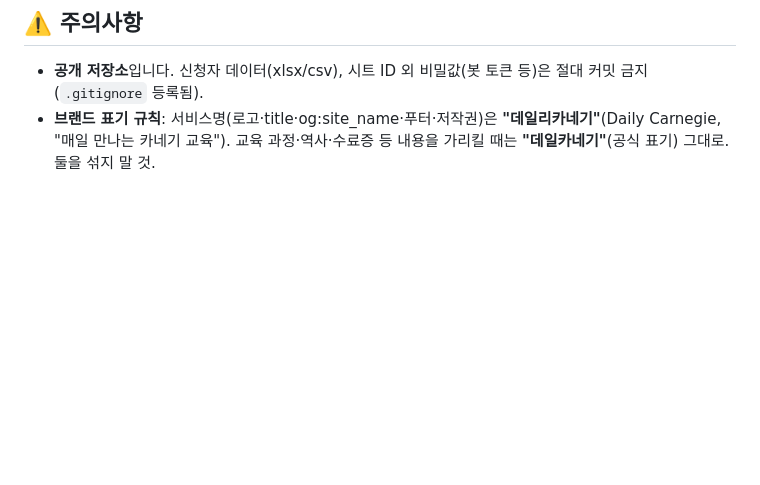
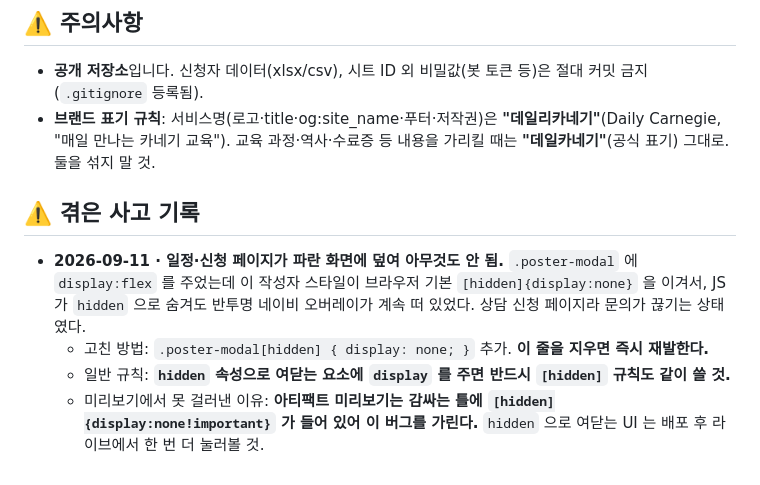
Before and after one commit to x26589334-cpu/daily-carnegie, a Markdown page: CLAUDE.md, the part around the change. GitHub-like rendering; blank space fills up the shorter version.

Commit message:
CLAUDE.md: 파란 화면 사고 기록 + hidden 요소 CSS 규칙
- 2026-09-11 일정·신청 페이지가 포스터 모달에 덮인 사고의 원인과
  고친 방법, 재발 방지 규칙을 "겪은 사고 기록" 절에 남긴다
- hidden 속성으로 여닫는 요소에 display 를 주면 [hidden] 규칙도
  반드시 같이 쓸 것. 아티팩트 미리보기는 이 버그를 가리므로
  배포 후 라이브에서 한 번 더 확인할 것
- 앞선 명령 실수로 섞여 들어간 셸 한 줄 제거

Co-Authored-By: Claude Opus 5 (1M context) <noreply@anthropic.com>

```diff
--- a/CLAUDE.md
+++ b/CLAUDE.md
@@ -127,3 +127,9 @@
 ## ⚠️ 주의사항
 - **공개 저장소**입니다. 신청자 데이터(xlsx/csv), 시트 ID 외 비밀값(봇 토큰 등)은 절대 커밋 금지 (`.gitignore` 등록됨).
 - **브랜드 표기 규칙**: 서비스명(로고·title·og:site_name·푸터·저작권)은 **"데일리카네기"**(Daily Carnegie, "매일 만나는 카네기 교육"). 교육 과정·역사·수료증 등 내용을 가리킬 때는 **"데일카네기"**(공식 표기) 그대로. 둘을 섞지 말 것.
+
+## ⚠️ 겪은 사고 기록
+- **2026-09-11 · 일정·신청 페이지가 파란 화면에 덮여 아무것도 안 됨.** `.poster-modal` 에 `display:flex` 를 주었는데 이 작성자 스타일이 브라우저 기본 `[hidden]{display:none}` 을 이겨서, JS 가 `hidden` 으로 숨겨도 반투명 네이비 오버레이가 계속 떠 있었다. 상담 신청 페이지라 문의가 끊기는 상태였다.
+  - 고친 방법: `.poster-modal[hidden] { display: none; }` 추가. **이 줄을 지우면 즉시 재발한다.**
+  - 일반 규칙: **`hidden` 속성으로 여닫는 요소에 `display` 를 주면 반드시 `[hidden]` 규칙도 같이 쓸 것.**
+  - 미리보기에서 못 걸러낸 이유: **아티팩트 미리보기는 감싸는 틀에 `[hidden]{display:none!important}` 가 들어 있어 이 버그를 가린다.** `hidden` 으로 여닫는 UI 는 배포 후 라이브에서 한 번 더 눌러볼 것.
```
